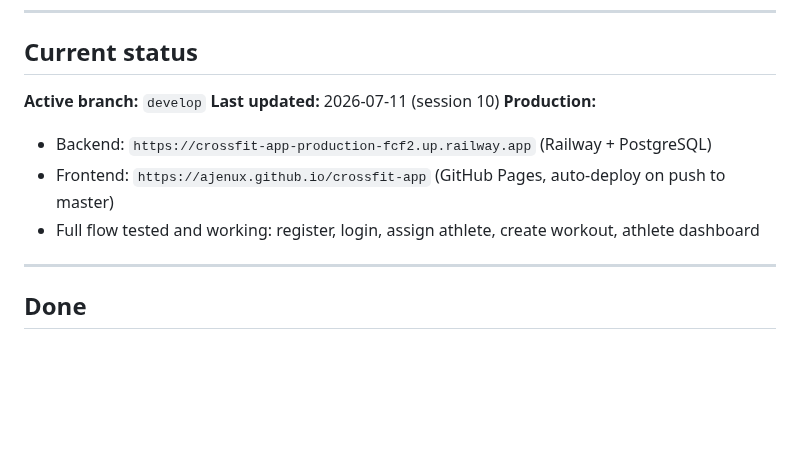
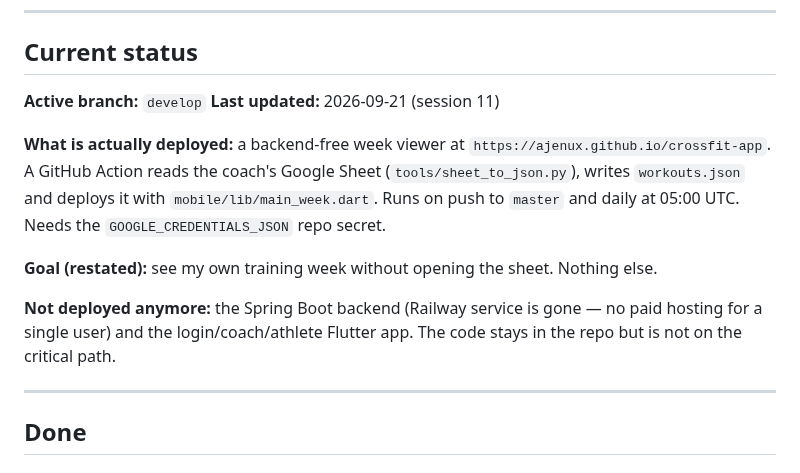
Before and after one commit to ajenux/crossfit-app, a Markdown page: PLAN.md, the part around the change. Drawn GitHub-style; blank space fills up the shorter version.

Commit message:
Update PLAN.md — session 11: backend-free week viewer is what ships
Co-Authored-By: Claude Opus 5 <noreply@anthropic.com>

```diff
--- a/PLAN.md
+++ b/PLAN.md
@@ -7,11 +7,19 @@ Updated whenever a phase is completed or started.
 
 ## Current status
 **Active branch:** `develop`
-**Last updated:** 2026-07-11 (session 10)
-**Production:**
-- Backend: `https://crossfit-app-production-fcf2.up.railway.app` (Railway + PostgreSQL)
-- Frontend: `https://ajenux.github.io/crossfit-app` (GitHub Pages, auto-deploy on push to master)
-- Full flow tested and working: register, login, assign athlete, create workout, athlete dashboard
+**Last updated:** 2026-09-21 (session 11)
+
+**What is actually deployed:** a backend-free week viewer at
+`https://ajenux.github.io/crossfit-app`. A GitHub Action reads the coach's
+Google Sheet (`tools/sheet_to_json.py`), writes `workouts.json` and deploys it
+with `mobile/lib/main_week.dart`. Runs on push to `master` and daily at 05:00 UTC.
+Needs the `GOOGLE_CREDENTIALS_JSON` repo secret.
+
+**Goal (restated):** see my own training week without opening the sheet. Nothing else.
+
+**Not deployed anymore:** the Spring Boot backend (Railway service is gone —
+no paid hosting for a single user) and the login/coach/athlete Flutter app.
+The code stays in the repo but is not on the critical path.
 
 ---
 
```
